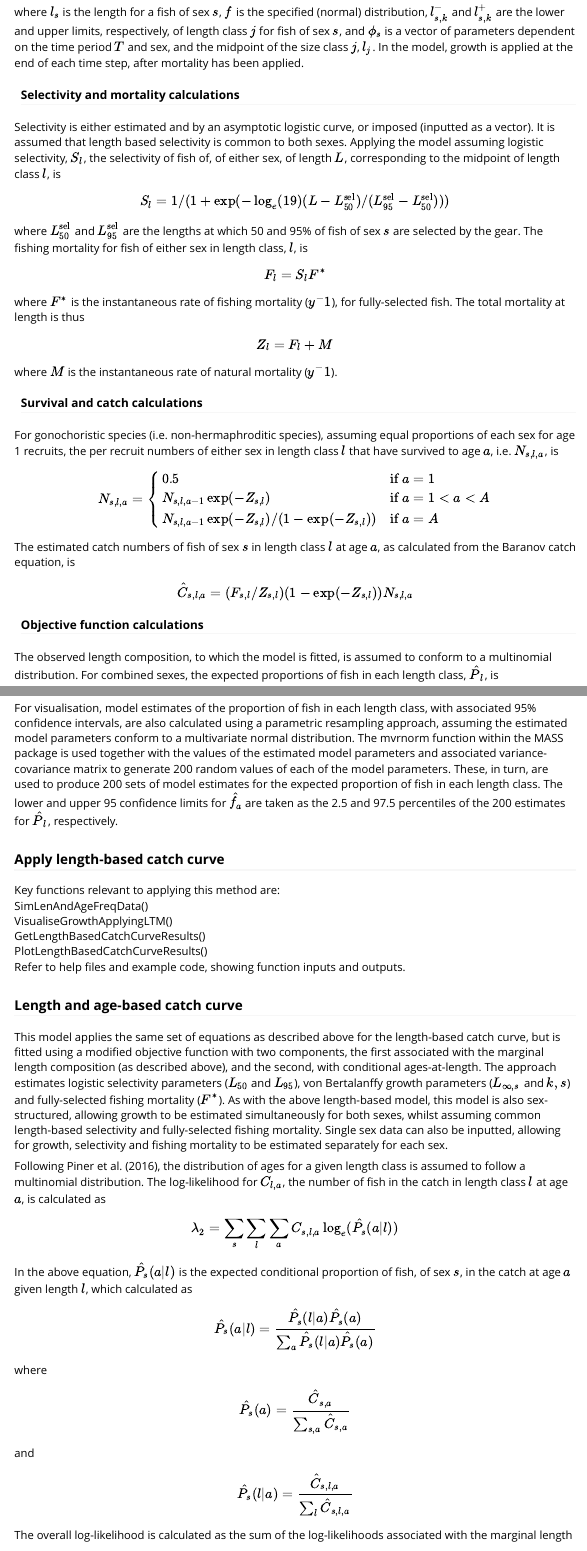
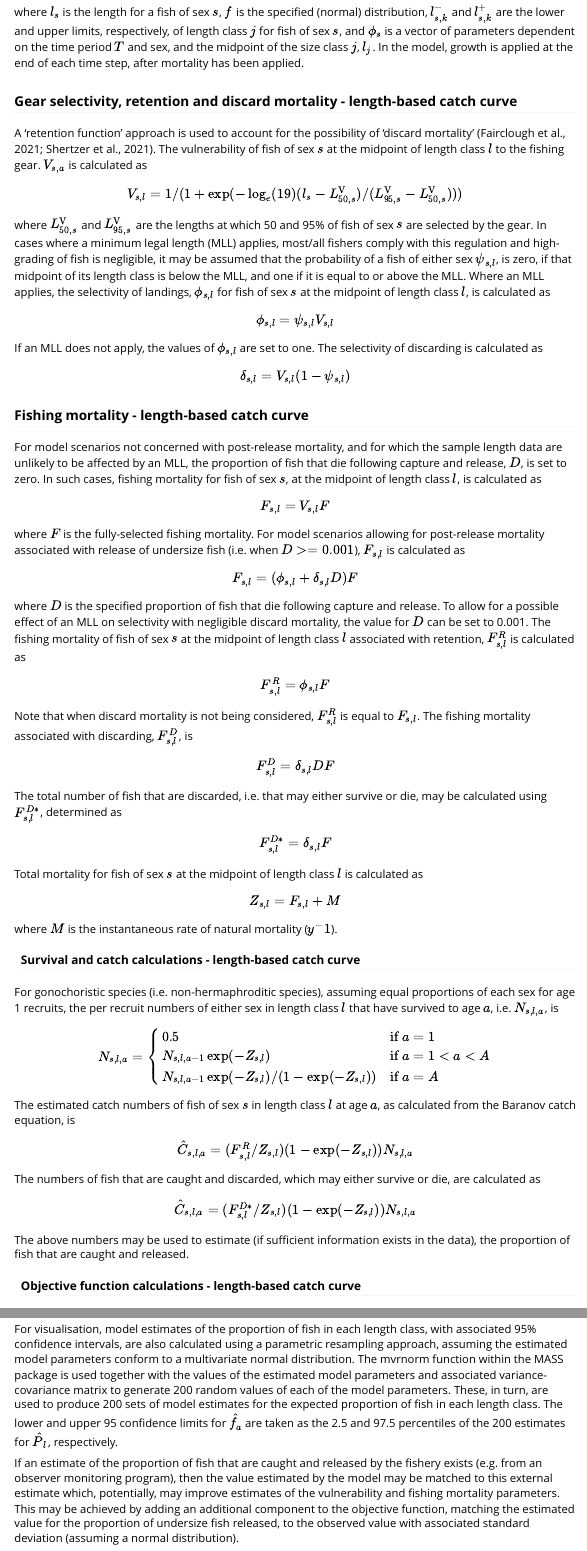
Before and after one commit to SAlexHesp/L3AssessRPackage, an R Markdown document (vignettes/L3Assess_vignette.Rmd): the page in a window 1100 px wide, from 5600 px down, and a second part further down, joined at a grey line. Rendered offline with R 4.5, knitr and Pandoc, with nearby package versions.

Commit message:
Updates to sections of vignette

```diff
--- a/vignettes/L3Assess_vignette.Rmd
+++ b/vignettes/L3Assess_vignette.Rmd
@@ -253,27 +253,61 @@ $$
 where $l_s$ is the length for a fish of sex $s$, $f$ is the specified (normal) distribution, $l_{s,k}^-$ and $l_{s,k}^+$ are the lower and upper limits, respectively, of length class $j$ for fish of sex $s$, and $\phi_s$ is a vector of parameters dependent on the time period $T$ and sex, and the midpoint of the size class $j$, $l_j$. In the model, growth is applied at the end of each time step, after mortality has been applied.
 
 
-#### Selectivity and mortality calculations
+### Gear selectivity, retention and discard mortality - length-based catch curve
 
-Selectivity is either estimated and by an asymptotic logistic curve, or imposed (inputted as a vector). It is assumed that length based selectivity is common to both sexes. Applying the model assuming logistic selectivity, $S_l$, the selectivity of fish of, of either sex, of length $L$, corresponding to the midpoint of length class $l$, is
+A 'retention function' approach is used to account for the possibility of 'discard mortality' (Fairclough et al., 2021; Shertzer et al., 2021). The vulnerability of fish of sex $s$ at the midpoint of length class $l$ to the fishing gear. $V_{s,a}$ is calculated as
 
 $$
-S_l = 1/(1+\exp(-\log_e(19)(L-L_{50}^{\mathrm{sel}})/(L_{95}^{\mathrm{sel}}-L_{50}^{\mathrm{sel}})))
+V_{s,l} = 1/(1+\exp(-\log_e(19)(l_s-L_{50,s}^{\mathrm{V}})/(L_{95,s}^{\mathrm{V}}-L_{50,s}^{\mathrm{V}})))
 $$
 
-where $L_{50}^{\mathrm{sel}}$ and $L_{95}^{\mathrm{sel}}$ are the lengths at which 50 and 95% of fish of sex $s$ are selected by the gear. The fishing mortality for fish of either sex in length class, $l$, is
+where $L_{50,s}^{\mathrm{V}}$ and $L_{95,s}^{\mathrm{V}}$ are the lengths at which 50 and 95% of fish of sex $s$ are selected by the gear. In cases where a minimum legal length (MLL) applies, most/all fishers comply with this regulation and high-grading of fish is negligible, it may be assumed that the probability of a fish of either sex $ψ_{s,l}$, is zero, if that midpoint of its length class is below the MLL, and one if it is equal to or above the MLL. Where an MLL applies, the selectivity of  landings, $\phi_{s,l}$ for fish of sex $s$ at the midpoint of length class $l$, is calculated as
 
 $$
-F_l = S_lF^*
+\phi_{s,l}=\psi_{s,l}V_{s,l}
 $$
-where $F^*$ is the instantaneous rate of fishing mortality ($y^-1$), for fully-selected fish. The total mortality at length is thus
+If an MLL does not apply, the values of $\phi_{s,l}$ are set to one. The selectivity of discarding is calculated as
 
 $$
-Z_l = F_l+M
+\delta_{s,l}=V_{s,l}(1-\psi_{s,l})
+$$
+
+### Fishing mortality - length-based catch curve
+
+For model scenarios not concerned with post-release mortality, and for which the sample length data are unlikely to be affected by an MLL, the proportion of fish that die following capture and release, $D$, is set to zero. In such cases, fishing mortality for fish of sex $s$, at the midpoint of length class $l$, is calculated as
+
+$$
+F_{s,l}=V_{s,l}F
+$$
+where $F$ is the fully-selected fishing mortality. For model scenarios allowing for post-release mortality associated with release of undersize fish (i.e. when $D>=0.001$), $F_{s,l}$ is calculated as
+
+$$
+F_{s,l} = (\phi_{s,l}+\delta_{s,l}D)F
+$$
+where $D$ is the specified proportion of fish that die following capture and release. To allow for a possible effect of an MLL on selectivity with negligible discard mortality, the value for $D$ can be set to 0.001. The fishing mortality of fish of sex $s$ at the midpoint of length class $l$ associated with retention, $F_{s,l}^R$ is calculated as
+
+$$
+F_{s,l}^R=\phi_{s,l}F
+$$
+Note that when discard mortality is not being considered, $F_{s,l}^R$ is equal to $F_{s,l}$. The fishing mortality associated with discarding, $F_{s,l}^D$, is
+
+$$
+F_{s,l}^D=\delta_{s,l}DF
+$$
+The total number of fish that are discarded, i.e. that may either survive or die, may be calculated using $F_{s,l}^{D*}$, determined as
+
+$$
+F_{s,l}^{D*}=\delta_{s,l}F
+$$
+
+Total mortality for fish of sex $s$ at the midpoint of length class $l$ is calculated as
+
+$$
+Z_{s,l} = F_{s,l}+M
 $$
 where $M$ is the instantaneous rate of natural mortality ($y^-1$).
 
-#### Survival and catch calculations
+#### Survival and catch calculations - length-based catch curve
 
 For gonochoristic species (i.e. non-hermaphroditic species), assuming equal proportions of each sex for age 1 recruits, the per recruit numbers of either sex in length class $l$ that have survived to age $a$, i.e. $N_{s,l,a}$, is
 
@@ -290,10 +324,18 @@ $$
 The estimated catch numbers of fish of sex $s$ in length class $l$ at age $a$, as calculated from the Baranov catch equation, is
 
 $$
-\hat{C}_{s,l,a} = (F_{s,l}/Z_{s,l})(1-\exp(-Z_{s,l}))N_{s,l,a}
+\hat{C}_{s,l,a} = (F_{s,l}^R/Z_{s,l})(1-\exp(-Z_{s,l}))N_{s,l,a}
 $$
 
-#### Objective function calculations
+The numbers of fish that are caught and discarded, which may either survive or die, are calculated as
+
+$$
+\hat{C}_{s,l,a} = (F_{s,l}^{D*}/Z_{s,l})(1-\exp(-Z_{s,l}))N_{s,l,a}
+$$
+
+The above numbers may be used to estimate (if sufficient information exists in the data), the proportion of fish that are caught and released.
+
+#### Objective function calculations - length-based catch curve
 
 The observed length composition, to which the model is fitted, is assumed to conform to a multinomial distribution.
 For combined sexes, the expected proportions of fish in each length class, $\hat{P}_l$, is
@@ -310,6 +352,7 @@ where $C_l$ is the observed catch frequency. The model is fitted by minimsing th
 
 For visualisation, model estimates of the proportion of fish in each length class, with associated 95% confidence intervals, are also calculated using a parametric resampling approach, assuming the estimated model parameters conform to a multivariate normal distribution. The mvrnorm function within the MASS package is used together with the values of the estimated model parameters and associated variance-covariance matrix to generate 200 random values of each of the model parameters. These, in turn, are used to produce 200 sets of model estimates for the expected proportion of fish in each length class. The lower and upper 95 confidence limits for $\hat{f_a}$ are taken as the 2.5 and 97.5 percentiles of the 200 estimates for $\hat{P}_l$, respectively.
 
+If an estimate of the proportion of fish that are caught and released by the fishery exists (e.g. from an observer monitoring program), then the value estimated by the model may be matched to this external estimate which, potentially, may improve estimates of the vulnerability and fishing mortality parameters. This may be achieved by adding an additional component to the objective function, matching the estimated value for the proportion of undersize fish released, to the observed value with associated standard deviation (assuming a normal distribution).
 
 ### Apply length-based catch curve
 
```
Also changed, not shown: vignettes/L3Assess_vignette.Rmd (35 more changed lines).
